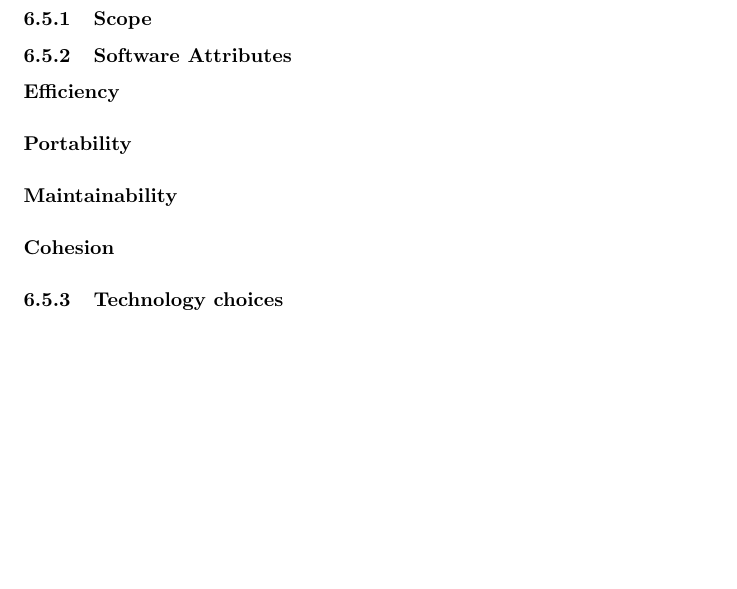
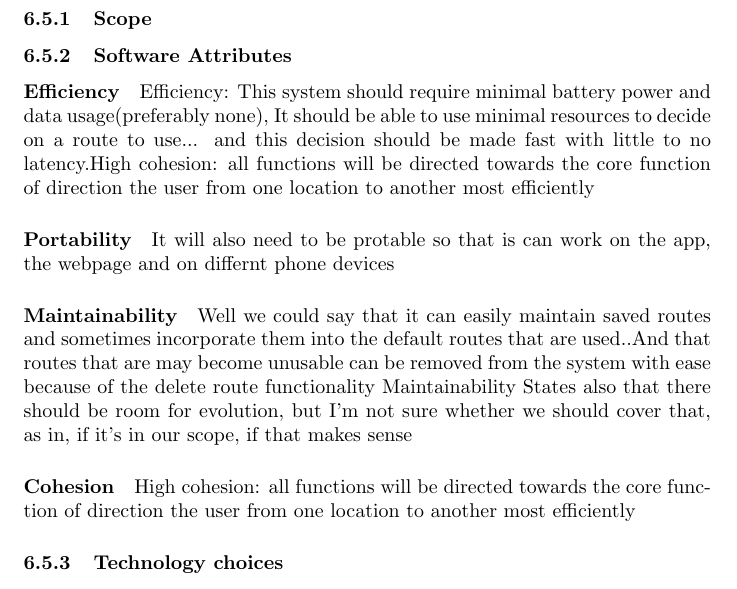
Before and after one commit to lyle-univ/cos301-team-delphi, a LaTeX document (documentation/main.tex, which reads documentation/subsystem_requirements/navigation.tex): part of page 11 of 12, cut so that both start at the same text, the shorter picture padded with empty space. Compiled offline with pdfLaTeX.

Commit message:
Add rough outline of system attributes

```diff
--- a/documentation/subsystem_requirements/navigation.tex
+++ b/documentation/subsystem_requirements/navigation.tex
@@ -4,10 +4,14 @@
 \subsubsection{Software Attributes}
 
 	\paragraph{Efficiency}
+	Efficiency: This system should require minimal battery power and data usage(preferably none), It should be able to use minimal resources to decide on a route to use... and this decision should be made fast with little to no latency.High cohesion: all functions will be directed towards the core function of direction the user from one location to another most efficiently
 	\paragraph{Portability}
+	It will also need to be protable so that is can work on the app, the webpage and on differnt phone devices
 	\paragraph{Maintainability}
+	Well we could say that it can easily maintain saved routes and sometimes incorporate them into the default routes that are used..And that routes that are may become unusable can be removed from the system with ease because of the delete route functionality
+	Maintainability States also that there should be room for evolution, but I'm not sure whether we should cover that, as in, if it's in our scope, if that makes sense
 	\paragraph{Cohesion}
-
+	High cohesion: all functions will be directed towards the core function of direction the user from one location to another most efficiently
 
 \subsubsection{Technology choices}
 
```
